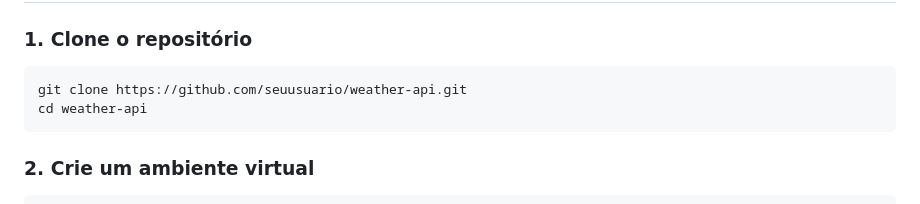
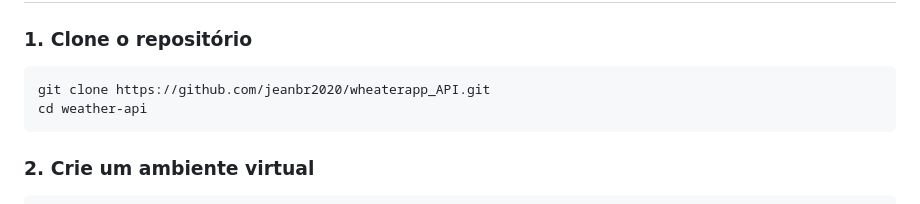
Before and after one commit to jeanbr2020/wheaterapp_API, a Markdown page: README.md, the part around the change. Drawn GitHub-style.

````diff
--- a/README.md
+++ b/README.md
@@ -33,7 +33,7 @@ Este projeto foi criado como exemplo prático de como integrar APIs externas usa
 
 ### 1. Clone o repositório
 ```bash
-git clone https://github.com/seuusuario/weather-api.git
+git clone https://github.com/jeanbr2020/wheaterapp_API.git
 cd weather-api
 ```
 
````
